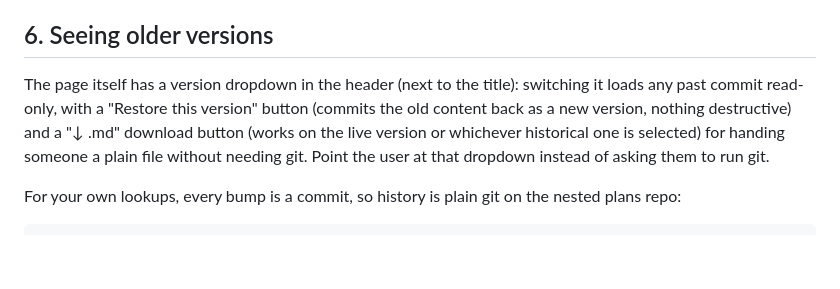
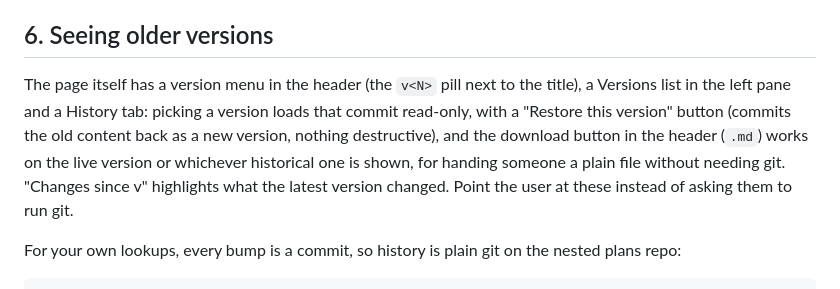
Before and after one commit to NikkyAmresh/redline, a Markdown page: skills/redline/SKILL.md, the part around the change. Rendered like a GitHub page; blank space fills up the shorter version.

```diff
--- a/skills/redline/SKILL.md
+++ b/skills/redline/SKILL.md
@@ -118,7 +118,7 @@ When the user approves, implement phase by phase and keep the plan current: tick
 
 ## 6. Seeing older versions
 
-The page itself has a version dropdown in the header (next to the title): switching it loads any past commit read-only, with a "Restore this version" button (commits the old content back as a new version, nothing destructive) and a "↓ .md" download button (works on the live version or whichever historical one is selected) for handing someone a plain file without needing git. Point the user at that dropdown instead of asking them to run git.
+The page itself has a version menu in the header (the `v<N>` pill next to the title), a Versions list in the left pane and a History tab: picking a version loads that commit read-only, with a "Restore this version" button (commits the old content back as a new version, nothing destructive), and the download button in the header (`.md`) works on the live version or whichever historical one is shown, for handing someone a plain file without needing git. "Changes since v<N-1>" highlights what the latest version changed. Point the user at these instead of asking them to run git.
 
 For your own lookups, every bump is a commit, so history is plain git on the nested plans repo:
 
```
Also changed, not shown: README.md (+6 -4 lines), docs/assets/plan-viewer.png, docs/assets/prototype.png, 15 other files.
